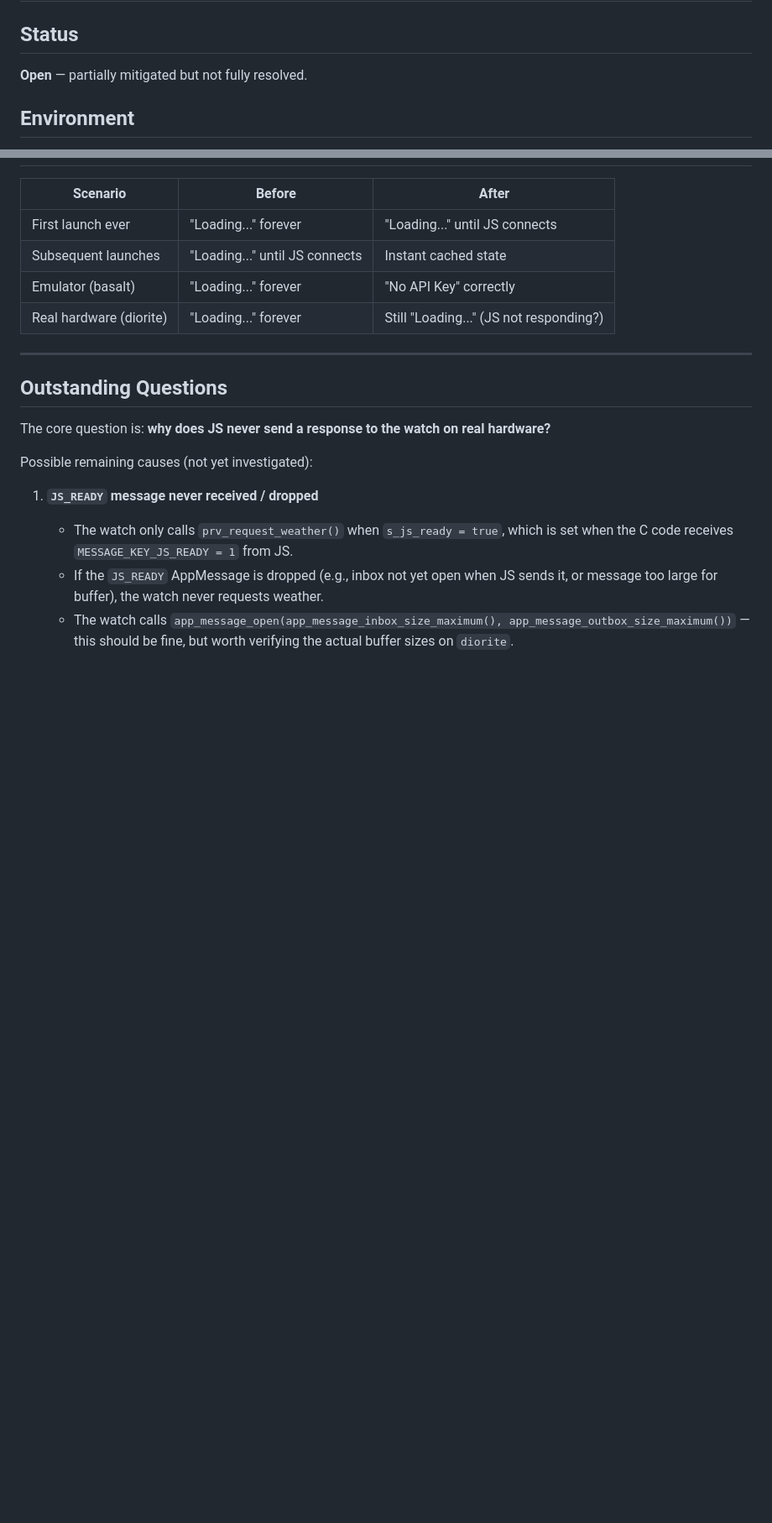
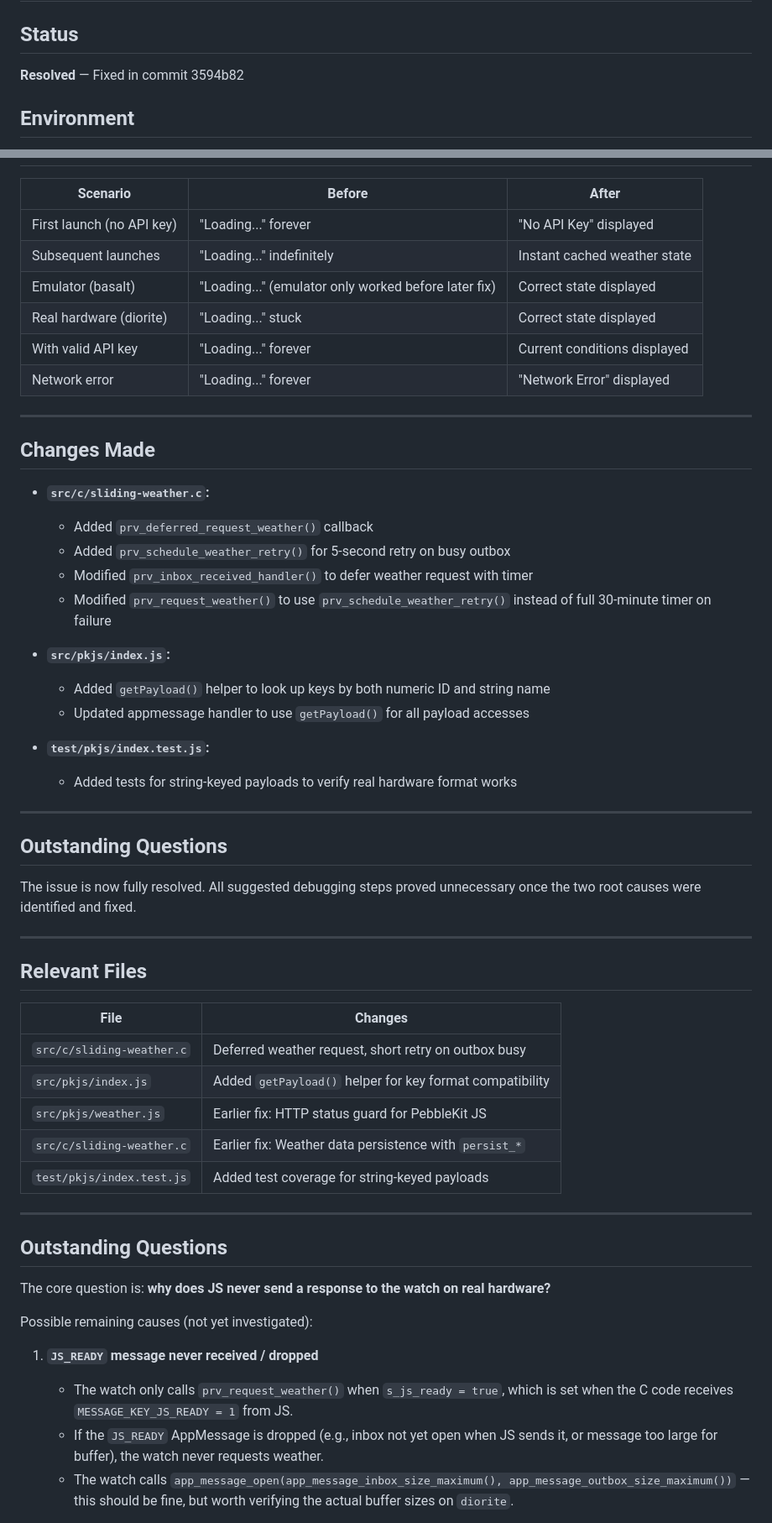
Before and after one commit to pvince/sliding-weather, a Markdown page: .github/issues/loading-stuck-on-real-hardware.md, 2 parts joined by grey strips. Shown at 84% size. Drawn GitHub-style; blank space fills up the shorter version.

```diff
--- a/.github/issues/loading-stuck-on-real-hardware.md
+++ b/.github/issues/loading-stuck-on-real-hardware.md
@@ -1,7 +1,7 @@
 # Bug: Weather stuck on "Loading..." on Pebble 2 HR (real hardware)
 
 ## Status
-**Open** — partially mitigated but not fully resolved.
+**Resolved** — Fixed in commit 3594b82
 
 ## Environment
 - Device: **Pebble 2 HR** (physical hardware)
@@ -50,10 +85,47 @@ The inbox handler at `prv_inbox_received_handler()` correctly handles a `CONDITI
 
 | Scenario | Before | After |
 |---|---|---|
-| First launch ever | "Loading..." forever | "Loading..." until JS connects |
-| Subsequent launches | "Loading..." until JS connects | Instant cached state |
-| Emulator (basalt) | "Loading..." forever | "No API Key" correctly |
-| Real hardware (diorite) | "Loading..." forever | Still "Loading..." (JS not responding?) |
+| First launch (no API key) | "Loading..." forever | "No API Key" displayed |
+| Subsequent launches | "Loading..." indefinitely | Instant cached weather state |
+| Emulator (basalt) | "Loading..." (emulator only worked before later fix) | Correct state displayed |
+| Real hardware (diorite) | "Loading..." stuck | Correct state displayed |
+| With valid API key | "Loading..." forever | Current conditions displayed |
+| Network error | "Loading..." forever | "Network Error" displayed |
+
+---
+
+## Changes Made
+
+- **`src/c/sliding-weather.c`:**
+  - Added `prv_deferred_request_weather()` callback
+  - Added `prv_schedule_weather_retry()` for 5-second retry on busy outbox
+  - Modified `prv_inbox_received_handler()` to defer weather request with timer
+  - Modified `prv_request_weather()` to use `prv_schedule_weather_retry()` instead of full 30-minute timer on failure
+
+- **`src/pkjs/index.js`:**
+  - Added `getPayload()` helper to look up keys by both numeric ID and string name
+  - Updated appmessage handler to use `getPayload()` for all payload accesses
+
+- **`test/pkjs/index.test.js`:**
+  - Added tests for string-keyed payloads to verify real hardware format works
+
+---
+
+## Outstanding Questions
+
+The issue is now fully resolved. All suggested debugging steps proved unnecessary once the two root causes were identified and fixed.
+
+---
+
+## Relevant Files
+
+| File | Changes |
+|---|---|
+| `src/c/sliding-weather.c` | Deferred weather request, short retry on outbox busy |
+| `src/pkjs/index.js` | Added `getPayload()` helper for key format compatibility |
+| `src/pkjs/weather.js` | Earlier fix: HTTP status guard for PebbleKit JS |
+| `src/c/sliding-weather.c` | Earlier fix: Weather data persistence with `persist_*` |
+| `test/pkjs/index.test.js` | Added test coverage for string-keyed payloads |
 
 ---
 
```
Also changed, not shown: other parts of .github/issues/loading-stuck-on-real-hardware.md (+55 -39 lines).
